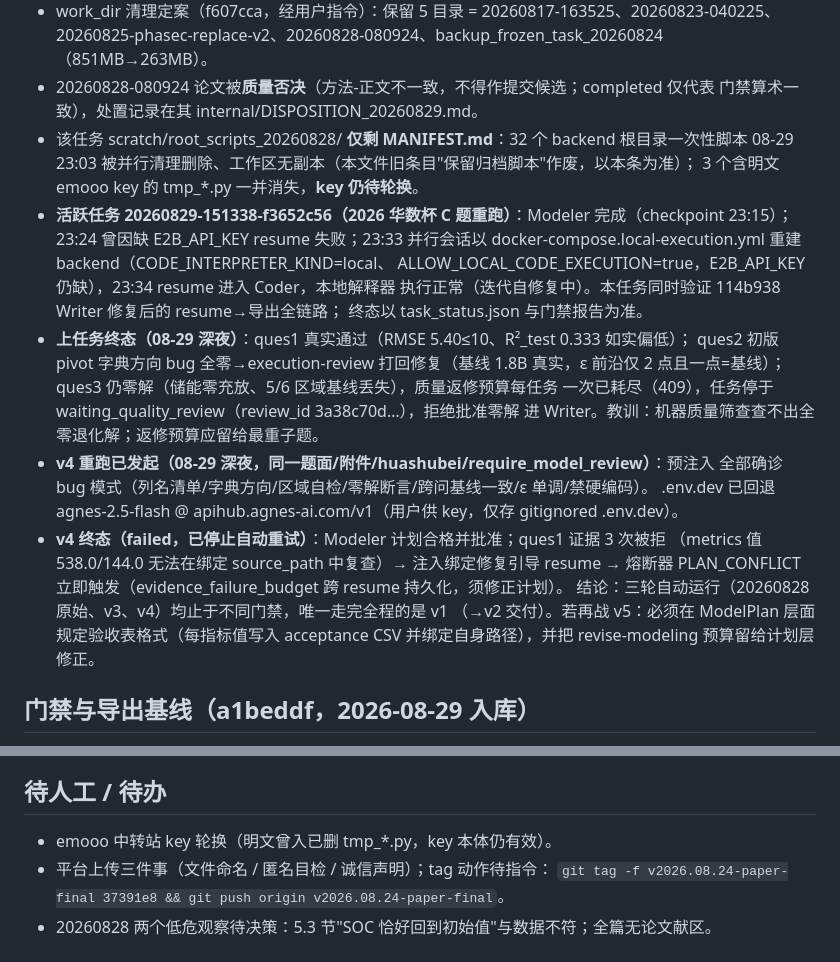
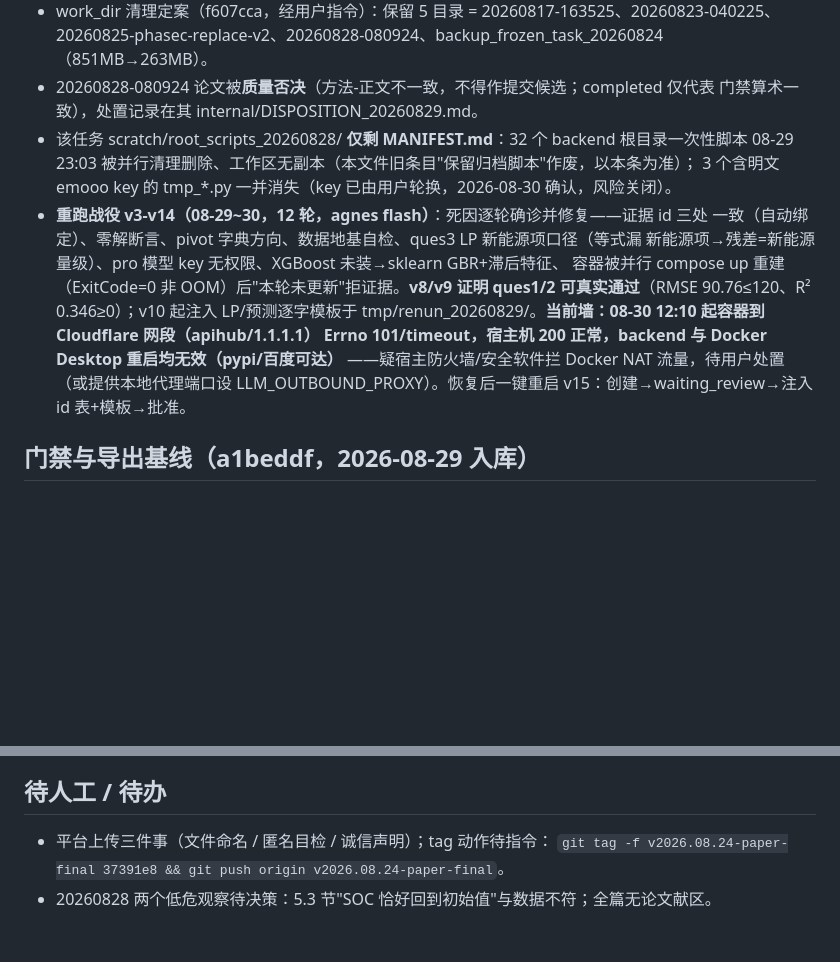
Before and after one commit to john0123412/MathModelAgent, a Markdown page: AGENT_MEMORY.md, 2 parts joined by grey strips. Drawn GitHub-style; blank space fills up the shorter version.

Commit message:
docs: 登记重跑战役v3-v14终态与Cloudflare路由墙(待用户处置)

```diff
--- a/AGENT_MEMORY.md
+++ b/AGENT_MEMORY.md
@@ -19,28 +19,16 @@
   门禁算术一致），处置记录在其 internal/DISPOSITION_20260829.md。
 - 该任务 scratch/root_scripts_20260828/ **仅剩 MANIFEST.md**：32 个 backend 根目录一次性脚本
   08-29 23:03 被并行清理删除、工作区无副本（本文件旧条目"保留归档脚本"作废，以本条为准）；
-  3 个含明文 emooo key 的 tmp_*.py 一并消失，**key 仍待轮换**。
-- **活跃任务 20260829-151338-f3652c56（2026 华数杯 C 题重跑）**：Modeler 完成（checkpoint
-  23:15）；23:24 曾因缺 E2B_API_KEY resume 失败；23:33 并行会话以
-  docker-compose.local-execution.yml 重建 backend（CODE_INTERPRETER_KIND=local、
-  ALLOW_LOCAL_CODE_EXECUTION=true，E2B_API_KEY 仍缺），23:34 resume 进入 Coder，本地解释器
-  执行正常（迭代自修复中）。本任务同时验证 114b938 Writer 修复后的 resume→导出全链路；
-  终态以 task_status.json 与门禁报告为准。
-- **上任务终态（08-29 深夜）**：ques1 真实通过（RMSE 5.40≤10、R²_test 0.333 如实偏低）；
-  ques2 初版 pivot 字典方向 bug 全零→execution-review 打回修复（基线 1.8B 真实，ε 前沿仅
-  2 点且一点=基线）；ques3 仍零解（储能零充放、5/6 区域基线丢失），质量返修预算每任务
-  一次已耗尽（409），任务停于 waiting_quality_review（review_id 3a38c70d…），拒绝批准零解
-  进 Writer。教训：机器质量筛查查不出全零退化解；返修预算应留给最重子题。
-- **v4 重跑已发起（08-29 深夜，同一题面/附件/huashubei/require_model_review）**：预注入
-  全部确诊 bug 模式（列名清单/字典方向/区域自检/零解断言/跨问基线一致/ε 单调/禁硬编码）。
-  .env.dev 已回退 agnes-2.5-flash @ apihub.agnes-ai.com/v1（用户供 key，仅存 gitignored
-  .env.dev）。
-- **v4 终态（failed，已停止自动重试）**：Modeler 计划合格并批准；ques1 证据 3 次被拒
-  （metrics 值 538.0/144.0 无法在绑定 source_path 中复查）→ 注入绑定修复引导 resume →
-  熔断器 PLAN_CONFLICT 立即触发（evidence_failure_budget 跨 resume 持久化，须修正计划）。
-  结论：三轮自动运行（20260828 原始、v3、v4）均止于不同门禁，唯一走完全程的是 v1
-  （→v2 交付）。若再战 v5：必须在 ModelPlan 层面规定验收表格式（每指标值写入
-  acceptance CSV 并绑定自身路径），并把 revise-modeling 预算留给计划层修正。
+  3 个含明文 emooo key 的 tmp_*.py 一并消失（key 已由用户轮换，2026-08-30 确认，风险关闭）。
+- **重跑战役 v3-v14（08-29~30，12 轮，agnes flash）**：死因逐轮确诊并修复——证据 id 三处
+  一致（自动绑定）、零解断言、pivot 字典方向、数据地基自检、ques3 LP 新能源项口径（等式漏
+  新能源项→残差=新能源量级）、pro 模型 key 无权限、XGBoost 未装→sklearn GBR+滞后特征、
+  容器被并行 compose up 重建（ExitCode=0 非 OOM）后"本轮未更新"拒证据。**v8/v9 证明
+  ques1/2 可真实通过**（RMSE 90.76≤120、R² 0.346≥0）；v10 起注入 LP/预测逐字模板于
+  tmp/renun_20260829/。**当前墙：08-30 12:10 起容器到 Cloudflare 网段（apihub/1.1.1.1）
+  Errno 101/timeout，宿主机 200 正常，backend 与 Docker Desktop 重启均无效（pypi/百度可达）**
+  ——疑宿主防火墙/安全软件拦 Docker NAT 流量，待用户处置（或提供本地代理端口设
+  LLM_OUTBOUND_PROXY）。恢复后一键重启 v15：创建→waiting_review→注入 id 表+模板→批准。
 
 ## 门禁与导出基线（a1beddf，2026-08-29 入库）
 
@@ -63,7 +51,6 @@
 
 ## 待人工 / 待办
 
-- emooo 中转站 key 轮换（明文曾入已删 tmp_*.py，key 本体仍有效）。
 - 平台上传三件事（文件命名 / 匿名目检 / 诚信声明）；tag 动作待指令：
   `git tag -f v2026.08.24-paper-final 37391e8 && git push origin v2026.08.24-paper-final`。
 - 20260828 两个低危观察待决策：5.3 节"SOC 恰好回到初始值"与数据不符；全篇无论文献区。
```
